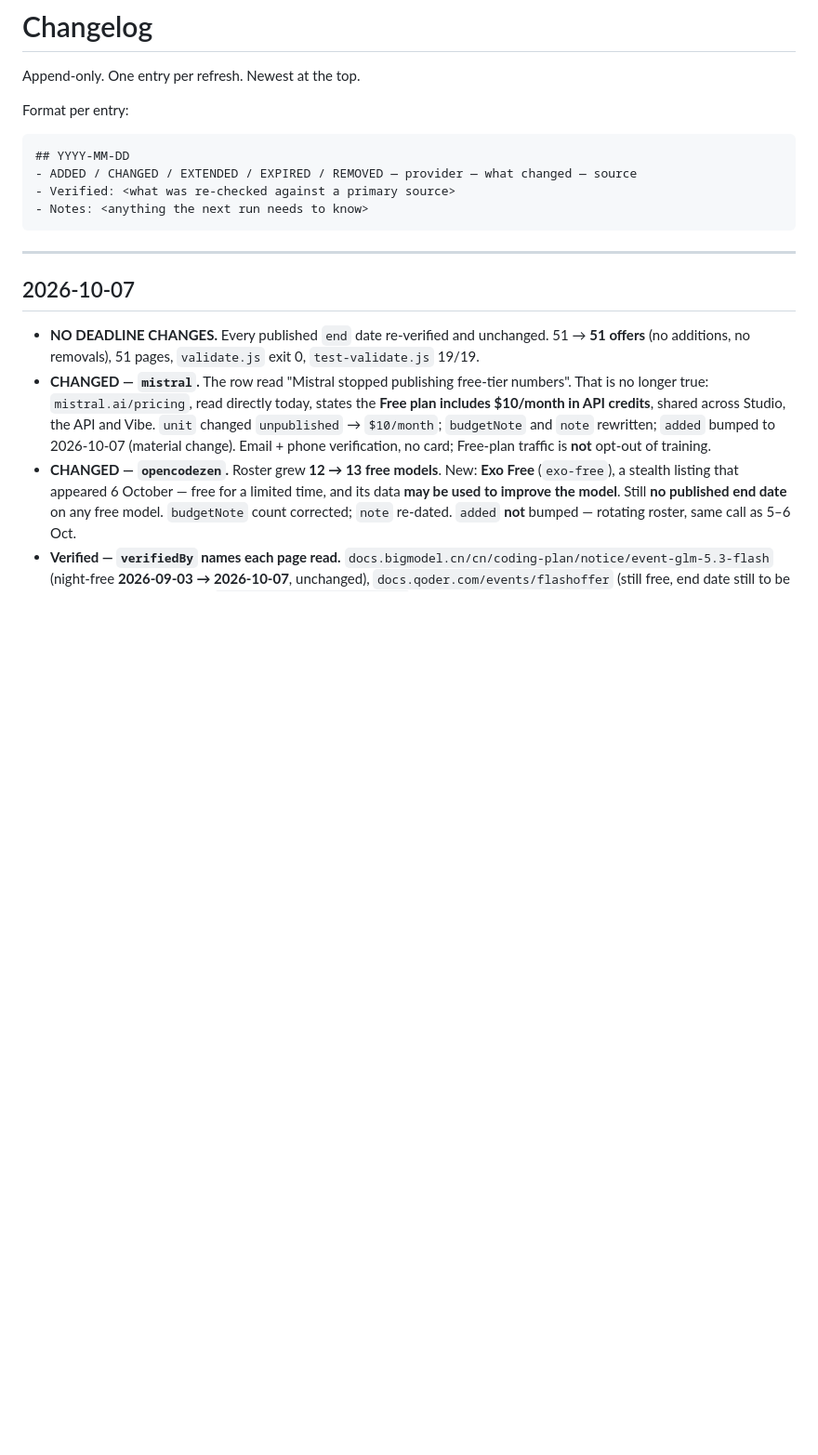
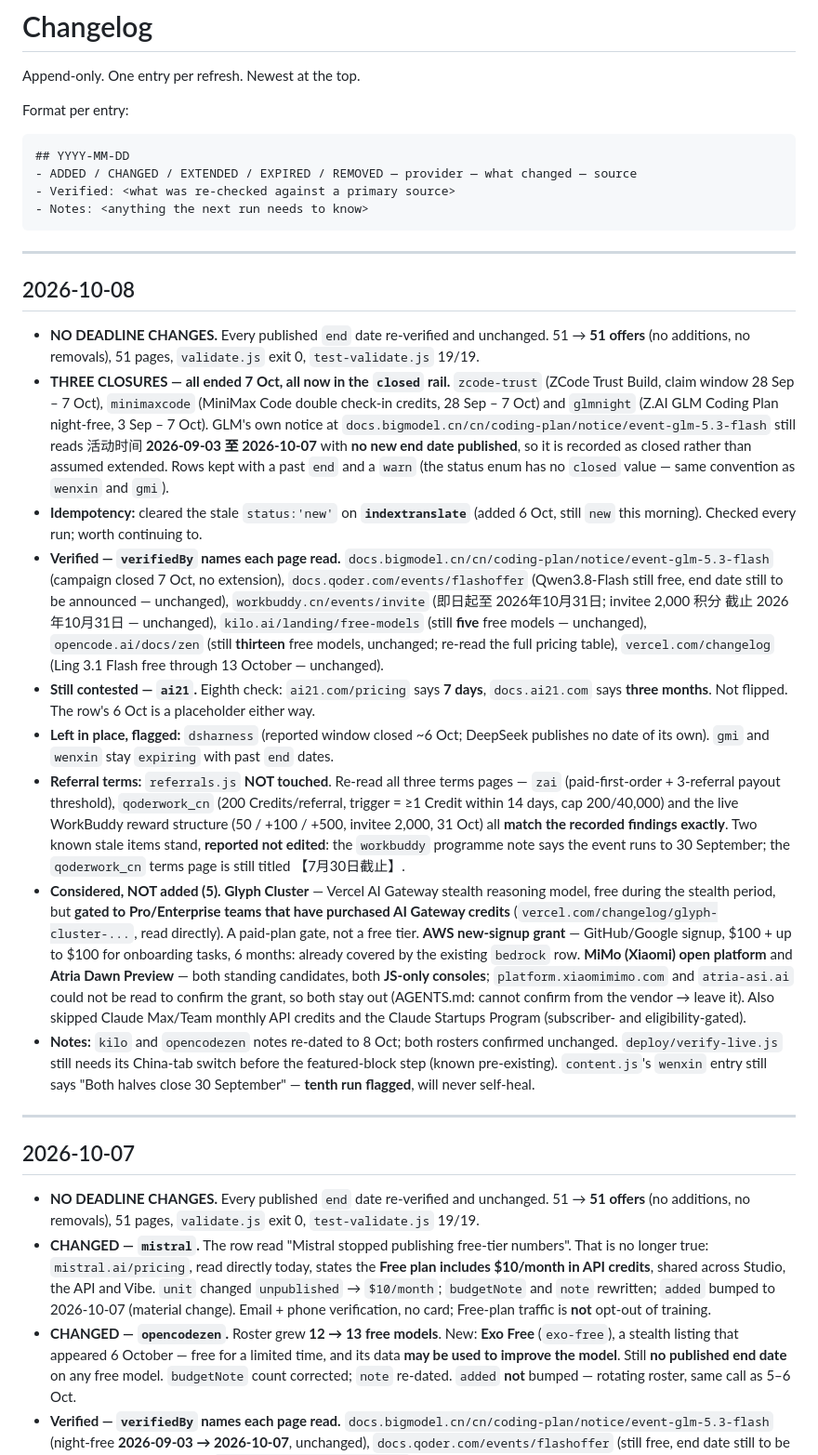
Before and after one commit to ericagulto/free-llm-radar, a Markdown page: CHANGELOG.md, the part around the change. Shown at 93% size. Drawn GitHub-style; blank space fills up the shorter version.

````diff
--- a/CHANGELOG.md
+++ b/CHANGELOG.md
@@ -10,6 +10,52 @@ Format per entry:
 - Verified: <what was re-checked against a primary source>
 - Notes: <anything the next run needs to know>
 ```
+
+---
+
+## 2026-10-08
+
+- **NO DEADLINE CHANGES.** Every published `end` date re-verified and unchanged. 51 → **51 offers**
+  (no additions, no removals), 51 pages, `validate.js` exit 0, `test-validate.js` 19/19.
+- **THREE CLOSURES — all ended 7 Oct, all now in the `closed` rail.** `zcode-trust` (ZCode Trust
+  Build, claim window 28 Sep – 7 Oct), `minimaxcode` (MiniMax Code double check-in credits,
+  28 Sep – 7 Oct) and `glmnight` (Z.AI GLM Coding Plan night-free, 3 Sep – 7 Oct). GLM's own notice
+  at `docs.bigmodel.cn/cn/coding-plan/notice/event-glm-5.3-flash` still reads 活动时间 **2026-09-03 至
+  2026-10-07** with **no new end date published**, so it is recorded as closed rather than assumed
+  extended. Rows kept with a past `end` and a `warn` (the status enum has no `closed` value — same
+  convention as `wenxin` and `gmi`).
+- **Idempotency:** cleared the stale `status:'new'` on **`indextranslate`** (added 6 Oct, still `new`
+  this morning). Checked every run; worth continuing to.
+- **Verified — `verifiedBy` names each page read.** `docs.bigmodel.cn/cn/coding-plan/notice/event-glm-5.3-flash`
+  (campaign closed 7 Oct, no extension), `docs.qoder.com/events/flashoffer` (Qwen3.8-Flash still
+  free, end date still to be announced — unchanged), `workbuddy.cn/events/invite` (即日起至
+  2026年10月31日; invitee 2,000 积分 截止 2026年10月31日 — unchanged), `kilo.ai/landing/free-models`
+  (still **five** free models — unchanged), `opencode.ai/docs/zen` (still **thirteen** free models,
+  unchanged; re-read the full pricing table), `vercel.com/changelog` (Ling 3.1 Flash free through
+  13 October — unchanged).
+- **Still contested — `ai21`.** Eighth check: `ai21.com/pricing` says **7 days**, `docs.ai21.com`
+  says **three months**. Not flipped. The row's 6 Oct is a placeholder either way.
+- **Left in place, flagged:** `dsharness` (reported window closed ~6 Oct; DeepSeek publishes no date
+  of its own). `gmi` and `wenxin` stay `expiring` with past `end` dates.
+- **Referral terms:** `referrals.js` **NOT touched**. Re-read all three terms pages — `zai`
+  (paid-first-order + 3-referral payout threshold), `qoderwork_cn` (200 Credits/referral, trigger =
+  ≥1 Credit within 14 days, cap 200/40,000) and the live WorkBuddy reward structure (50 / +100 /
+  +500, invitee 2,000, 31 Oct) all **match the recorded findings exactly**. Two known stale items
+  stand, **reported not edited**: the `workbuddy` programme note says the event runs to 30 September;
+  the `qoderwork_cn` terms page is still titled 【7月30日截止】.
+- **Considered, NOT added (5).** **Glyph Cluster** — Vercel AI Gateway stealth reasoning model, free
+  during the stealth period, but **gated to Pro/Enterprise teams that have purchased AI Gateway
+  credits** (`vercel.com/changelog/glyph-cluster-...`, read directly). A paid-plan gate, not a free
+  tier. **AWS new-signup grant** — GitHub/Google signup, $100 + up to $100 for onboarding tasks,
+  6 months: already covered by the existing `bedrock` row. **MiMo (Xiaomi) open platform** and
+  **Atria Dawn Preview** — both standing candidates, both **JS-only consoles**; `platform.xiaomimimo.com`
+  and `atria-asi.ai` could not be read to confirm the grant, so both stay out (AGENTS.md: cannot
+  confirm from the vendor → leave it). Also skipped Claude Max/Team monthly API credits and the
+  Claude Startups Program (subscriber- and eligibility-gated).
+- **Notes:** `kilo` and `opencodezen` notes re-dated to 8 Oct; both rosters confirmed unchanged.
+  `deploy/verify-live.js` still needs its China-tab switch before the featured-block step (known
+  pre-existing). `content.js`'s `wenxin` entry still says "Both halves close 30 September" —
+  **tenth run flagged**, will never self-heal.
 
 ---
 
````
